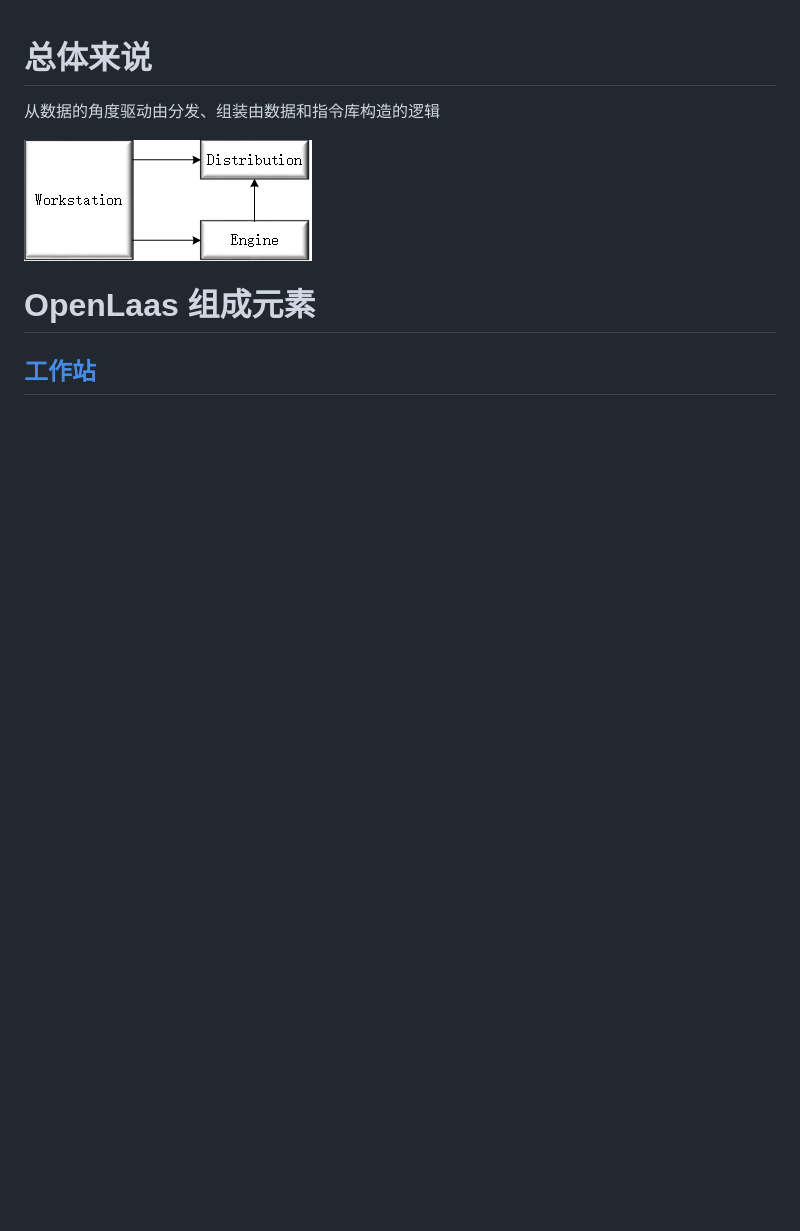
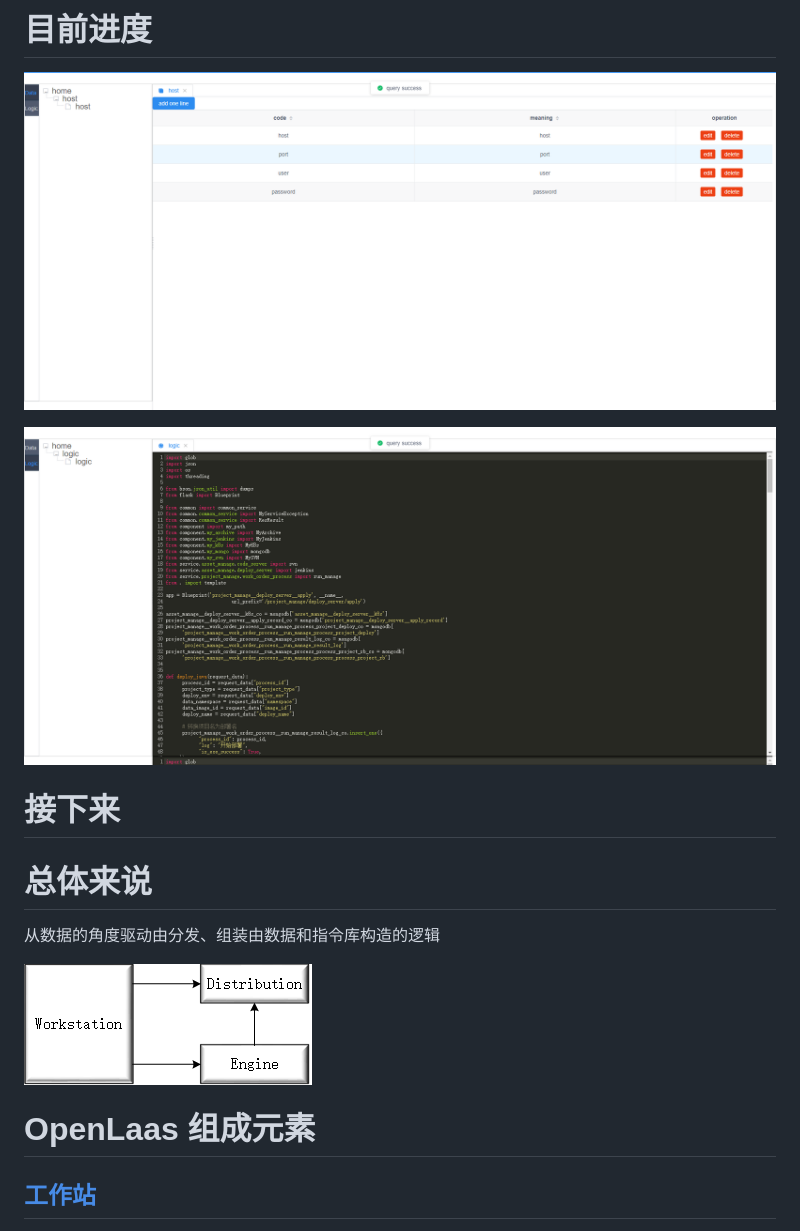
Before and after one commit to DiDouble/laasops, a Markdown page: README.md, the part around the change. Drawn GitHub-style; pictures changed too: docs/current_progress/2020-03-23_20-04/1.png (added), docs/current_progress/2020-03-23_20-04/2.png (added); blank space fills up the shorter version.

Commit message:
temp

```diff
--- a/README.md
+++ b/README.md
@@ -1,3 +1,13 @@
+# 目前进度
+
+![simple_architecture](docs/current_progress/2020-03-23_20-04/1.png)
+
+![simple_architecture](docs/current_progress/2020-03-23_20-04/2.png)
+
+# 接下来
+
+
+
 # 总体来说
 
 从数据的角度驱动由分发、组装由数据和指令库构造的逻辑
```
